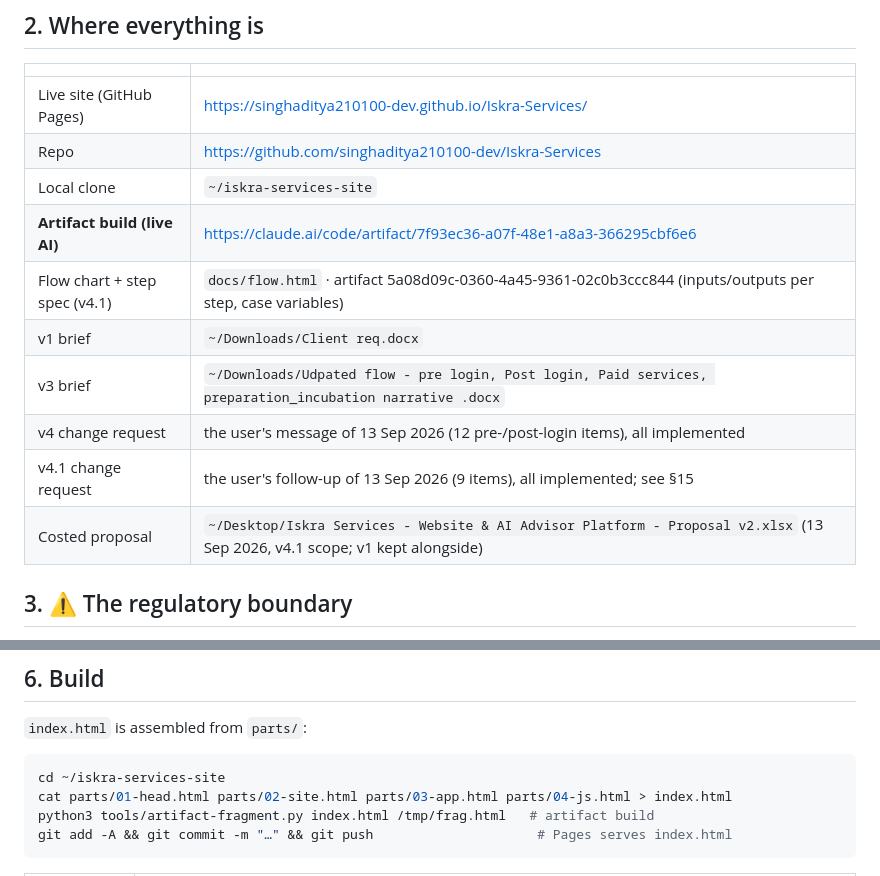
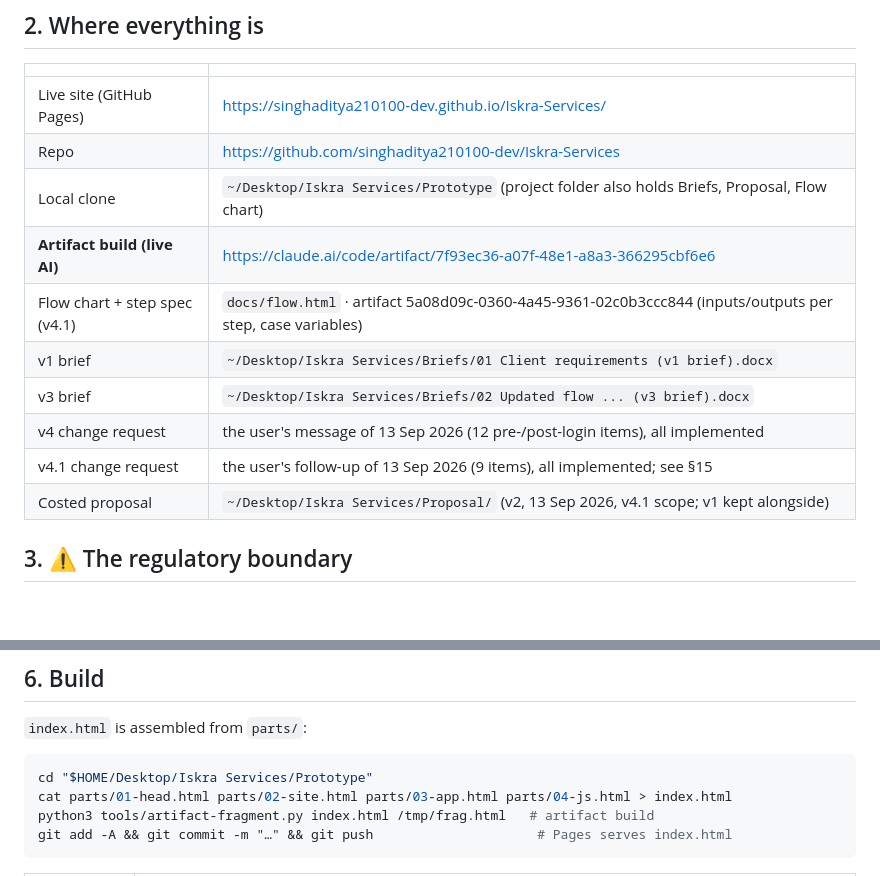
Before and after one commit to singhaditya210100-dev/Iskra-Services, a Markdown page: CLAUDE.md, 2 parts joined by grey strips. Drawn GitHub-style; blank space fills up the shorter version.

Commit message:
CLAUDE.md: project folder is ~/Desktop/Iskra Services
Co-Authored-By: Claude Fable 5.1 <noreply@anthropic.com>
Claude-Session: https://claude.ai/code/session_01QJ52TNHRoZ1gCLWDVMwLp4

````diff
--- a/CLAUDE.md
+++ b/CLAUDE.md
@@ -34,14 +34,14 @@ Payment unlocks **preparation**, never the endorsement.
 | --- | --- |
 | Live site (GitHub Pages) | https://singhaditya210100-dev.github.io/Iskra-Services/ |
 | Repo | https://github.com/singhaditya210100-dev/Iskra-Services |
-| Local clone | `~/iskra-services-site` |
+| Local clone | `~/Desktop/Iskra Services/Prototype` (project folder also holds Briefs, Proposal, Flow chart) |
 | **Artifact build (live AI)** | https://claude.ai/code/artifact/7f93ec36-a07f-48e1-a8a3-366295cbf6e6 |
 | Flow chart + step spec (v4.1) | `docs/flow.html` · artifact 5a08d09c-0360-4a45-9361-02c0b3ccc844 (inputs/outputs per step, case variables) |
-| v1 brief | `~/Downloads/Client req.docx` |
-| v3 brief | `~/Downloads/Udpated flow - pre login, Post login, Paid services, preparation_incubation narrative .docx` |
+| v1 brief | `~/Desktop/Iskra Services/Briefs/01 Client requirements (v1 brief).docx` |
+| v3 brief | `~/Desktop/Iskra Services/Briefs/02 Updated flow ... (v3 brief).docx` |
 | v4 change request | the user's message of 13 Sep 2026 (12 pre-/post-login items), all implemented |
 | v4.1 change request | the user's follow-up of 13 Sep 2026 (9 items), all implemented; see §15 |
-| Costed proposal | `~/Desktop/Iskra Services - Website & AI Advisor Platform - Proposal v2.xlsx` (13 Sep 2026, v4.1 scope; v1 kept alongside) |
+| Costed proposal | `~/Desktop/Iskra Services/Proposal/` (v2, 13 Sep 2026, v4.1 scope; v1 kept alongside) |
 
 ## 3. ⚠️ The regulatory boundary
 
@@ -76,7 +76,7 @@ online PSP; it is a mock, prefilled with Stripe's 4242 test card.
 `index.html` is assembled from `parts/`:
 
 ```sh
-cd ~/iskra-services-site
+cd "$HOME/Desktop/Iskra Services/Prototype"
 cat parts/01-head.html parts/02-site.html parts/03-app.html parts/04-js.html > index.html
 python3 tools/artifact-fragment.py index.html /tmp/frag.html   # artifact build
 git add -A && git commit -m "…" && git push                     # Pages serves index.html
````
